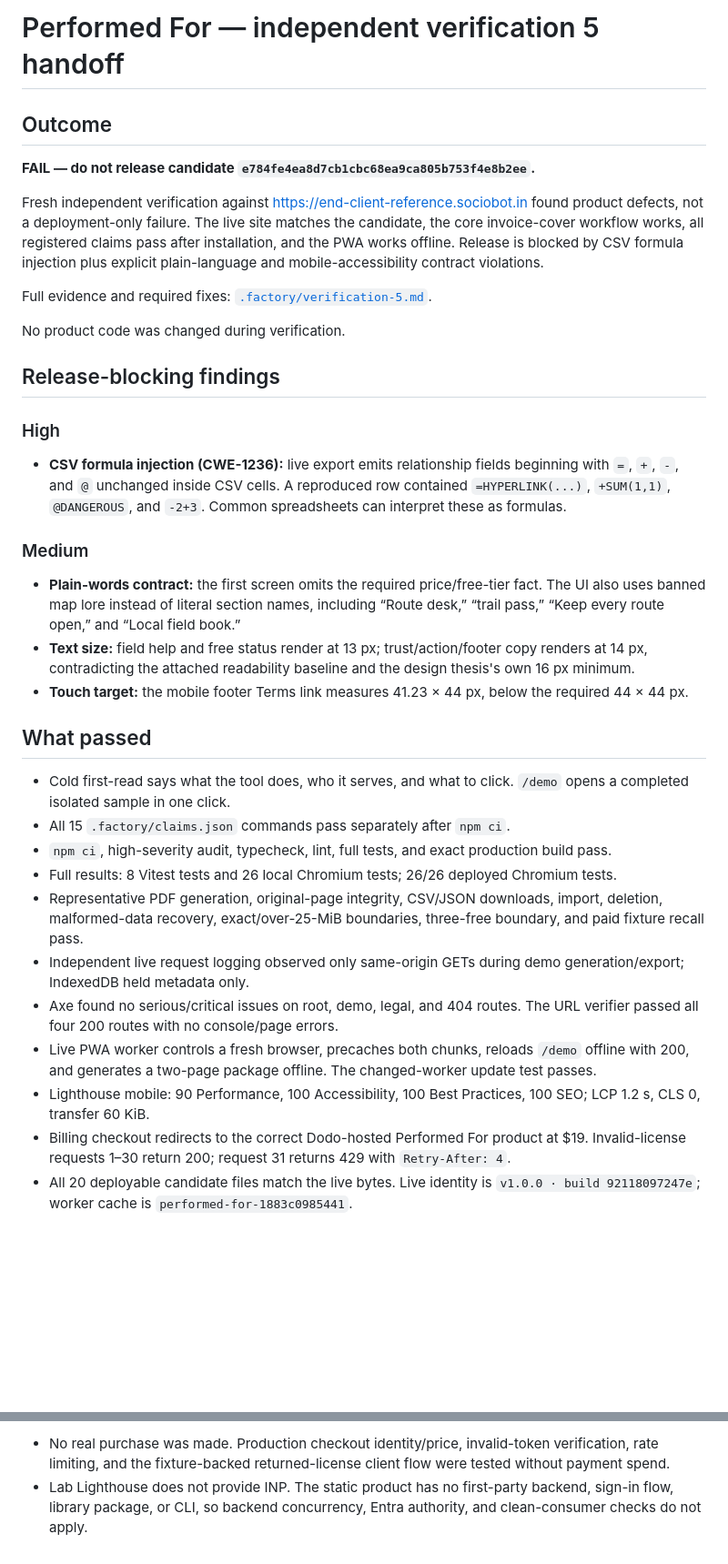
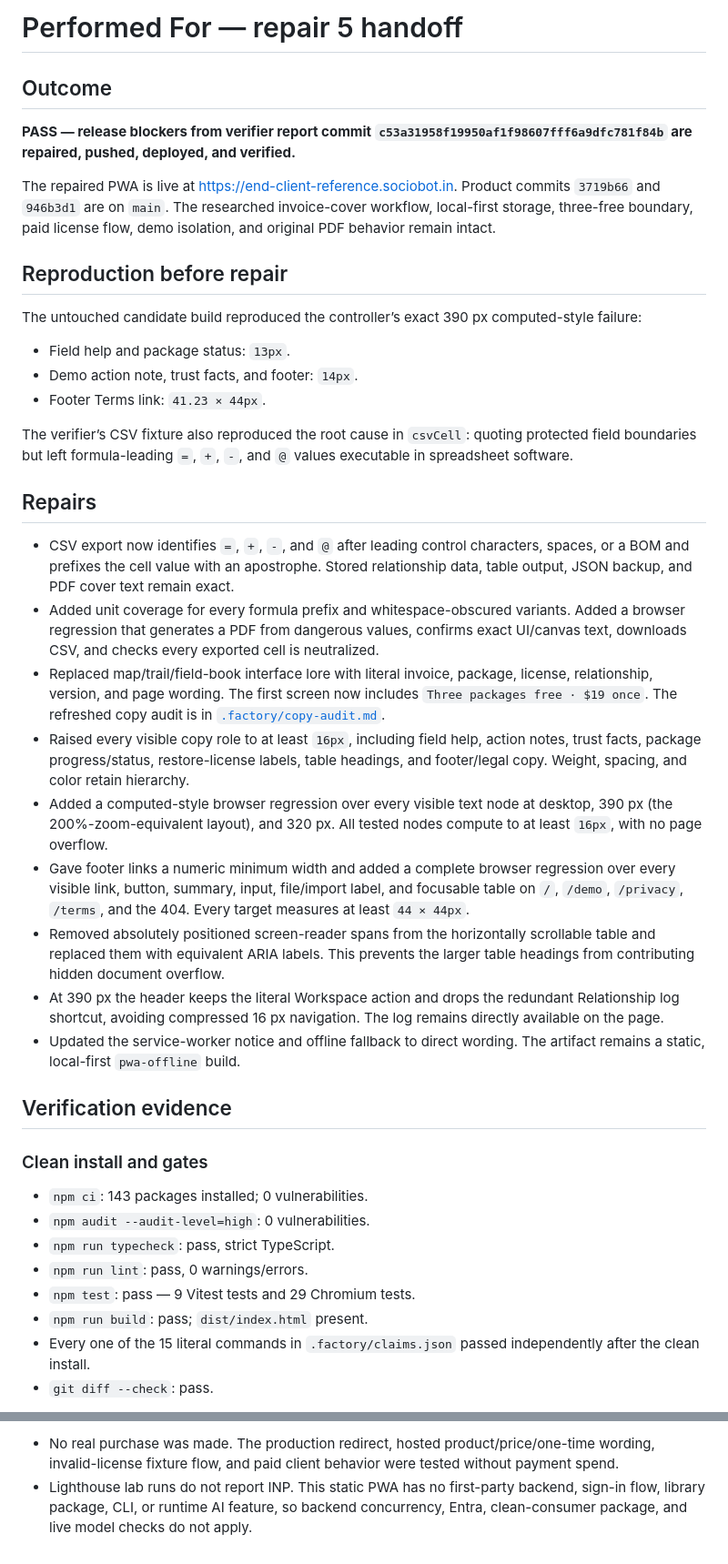
Before and after one commit to B-Divyesh/sf-end-client-reference, a Markdown page: .factory/handoff.md, 2 parts joined by grey strips. Shown at 91% size. Rendered like a GitHub page; blank space fills up the shorter version.

Commit message:
docs: record repair 5 verification and deployment

```diff
--- a/.factory/handoff.md
+++ b/.factory/handoff.md
@@ -1,38 +1,43 @@
-# Performed For — independent verification 5 handoff
+# Performed For — repair 5 handoff
 
 ## Outcome
 
-**FAIL — do not release candidate `e784fe4ea8d7cb1cbc68ea9ca805b753f4e8b2ee`.**
+**PASS — release blockers from verifier report commit `c53a31958f19950af1f98607fff6a9dfc781f84b` are repaired, pushed, deployed, and verified.**
 
-Fresh independent verification against <https://end-client-reference.sociobot.in> found product defects, not a deployment-only failure. The live site matches the candidate, the core invoice-cover workflow works, all registered claims pass after installation, and the PWA works offline. Release is blocked by CSV formula injection plus explicit plain-language and mobile-accessibility contract violations.
+The repaired PWA is live at <https://end-client-reference.sociobot.in>. Product commits `3719b66` and `946b3d1` are on `main`. The researched invoice-cover workflow, local-first storage, three-free boundary, paid license flow, demo isolation, and original PDF behavior remain intact.
 
-Full evidence and required fixes: [`.factory/verification-5.md`](verification-5.md).
+## Reproduction before repair
 
-No product code was changed during verification.
+The untouched candidate build reproduced the controller’s exact 390 px computed-style failure:
 
-## Release-blocking findings
+- Field help and package status: `13px`.
+- Demo action note, trust facts, and footer: `14px`.
+- Footer Terms link: `41.23 × 44px`.
 
-### High
+The verifier’s CSV fixture also reproduced the root cause in `csvCell`: quoting protected field boundaries but left formula-leading `=`, `+`, `-`, and `@` values executable in spreadsheet software.
 
-- **CSV formula injection (CWE-1236):** live export emits relationship fields beginning with `=`, `+`, `-`, and `@` unchanged inside CSV cells. A reproduced row contained `=HYPERLINK(...)`, `+SUM(1,1)`, `@DANGEROUS`, and `-2+3`. Common spreadsheets can interpret these as formulas.
+## Repairs
 
-### Medium
+- CSV export now identifies `=`, `+`, `-`, and `@` after leading control characters, spaces, or a BOM and prefixes the cell value with an apostrophe. Stored relationship data, table output, JSON backup, and PDF cover text remain exact.
+- Added unit coverage for every formula prefix and whitespace-obscured variants. Added a browser regression that generates a PDF from dangerous values, confirms exact UI/canvas text, downloads CSV, and checks every exported cell is neutralized.
+- Replaced map/trail/field-book interface lore with literal invoice, package, license, relationship, version, and page wording. The first screen now includes `Three packages free · $19 once`. The refreshed copy audit is in [`.factory/copy-audit.md`](copy-audit.md).
+- Raised every visible copy role to at least `16px`, including field help, action notes, trust facts, package progress/status, restore-license labels, table headings, and footer/legal copy. Weight, spacing, and color retain hierarchy.
+- Added a computed-style browser regression over every visible text node at desktop, 390 px (the 200%-zoom-equivalent layout), and 320 px. All tested nodes compute to at least `16px`, with no page overflow.
+- Gave footer links a numeric minimum width and added a complete browser regression over every visible link, button, summary, input, file/import label, and focusable table on `/`, `/demo`, `/privacy`, `/terms`, and the 404. Every target measures at least `44 × 44px`.
+- Removed absolutely positioned screen-reader spans from the horizontally scrollable table and replaced them with equivalent ARIA labels. This prevents the larger table headings from contributing hidden document overflow.
+- At 390 px the header keeps the literal Workspace action and drops the redundant Relationship log shortcut, avoiding compressed 16 px navigation. The log remains directly available on the page.
+- Updated the service-worker notice and offline fallback to direct wording. The artifact remains a static, local-first `pwa-offline` build.
 
-- **Plain-words contract:** the first screen omits the required price/free-tier fact. The UI also uses banned map lore instead of literal section names, including “Route desk,” “trail pass,” “Keep every route open,” and “Local field book.”
-- **Text size:** field help and free status render at 13 px; trust/action/footer copy renders at 14 px, contradicting the attached readability baseline and the design thesis's own 16 px minimum.
-- **Touch target:** the mobile footer Terms link measures 41.23 × 44 px, below the required 44 × 44 px.
+## Verification evidence
 
-## What passed
+### Clean install and gates
 
-- Cold first-read says what the tool does, who it serves, and what to click. `/demo` opens a completed isolated sample in one click.
-- All 15 `.factory/claims.json` commands pass separately after `npm ci`.
-- `npm ci`, high-severity audit, typecheck, lint, full tests, and exact production build pass.
-- Full results: 8 Vitest tests and 26 local Chromium tests; 26/26 deployed Chromium tests.
-- Representative PDF generation, original-page integrity, CSV/JSON downloads, import, deletion, malformed-data recovery, exact/over-25-MiB boundaries, three-free boundary, and paid fixture recall pass.
-- Independent live request logging observed only same-origin GETs during demo generation/export; IndexedDB held metadata only.
-- Axe found no serious/critical issues on root, demo, legal, and 404 routes. The URL verifier passed all four 200 routes with no console/page errors.
-- Live PWA worker controls a fresh browser, precaches both chunks, reloads `/demo` offline with 200, and generates a two-page package offline. The changed-worker update test passes.
-- Lighthouse mobile: 90 Performance, 100 Accessibility, 100 Best Practices, 100 SEO; LCP 1.2 s, CLS 0, transfer 60 KiB.
-- Billing checkout redirects to the correct Dodo-hosted Performed For product at $19. Invalid-license requests 1–30 return 200; request 31 returns 429 with `Retry-After: 4`.
-- All 20 deployable candidate files match the live bytes. Live identity is `v1.0.0 · build 92118097247e`; worker cache is `performed-for-1883c0985441`.
+- `npm ci`: 143 packages installed; 0 vulnerabilities.
+- `npm audit --audit-level=high`: 0 vulnerabilities.
+- `npm run typecheck`: pass, strict TypeScript.
+- `npm run lint`: pass, 0 warnings/errors.
+- `npm test`: pass — 9 Vitest tests and 29 Chromium tests.
+- `npm run build`: pass; `dist/index.html` present.
+- Every one of the 15 literal commands in `.factory/claims.json` passed independently after the clean install.
+- `git diff --check`: pass.
 
@@ -54,3 +99,3 @@ Every claim command in `.factory/claims.json` was also run literally and separat
 
-- No real purchase was made. Production checkout identity/price, invalid-token verification, rate limiting, and the fixture-backed returned-license client flow were tested without payment spend.
-- Lab Lighthouse does not provide INP. The static product has no first-party backend, sign-in flow, library package, or CLI, so backend concurrency, Entra authority, and clean-consumer checks do not apply.
+- No real purchase was made. The production redirect, hosted product/price/one-time wording, invalid-license fixture flow, and paid client behavior were tested without payment spend.
+- Lighthouse lab runs do not report INP. This static PWA has no first-party backend, sign-in flow, library package, CLI, or runtime AI feature, so backend concurrency, Entra, clean-consumer package, and live model checks do not apply.
```
Also changed, not shown: other parts of .factory/handoff.md (+43 -3 lines).
